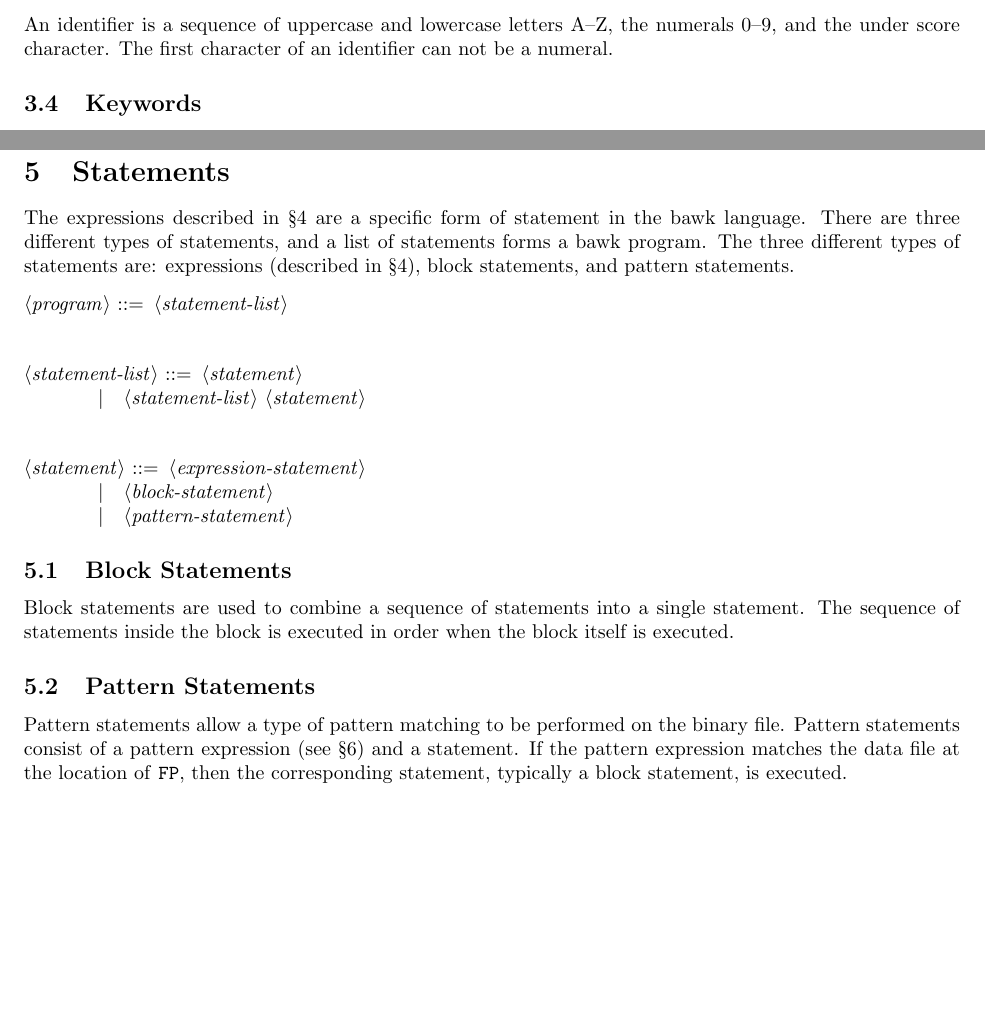
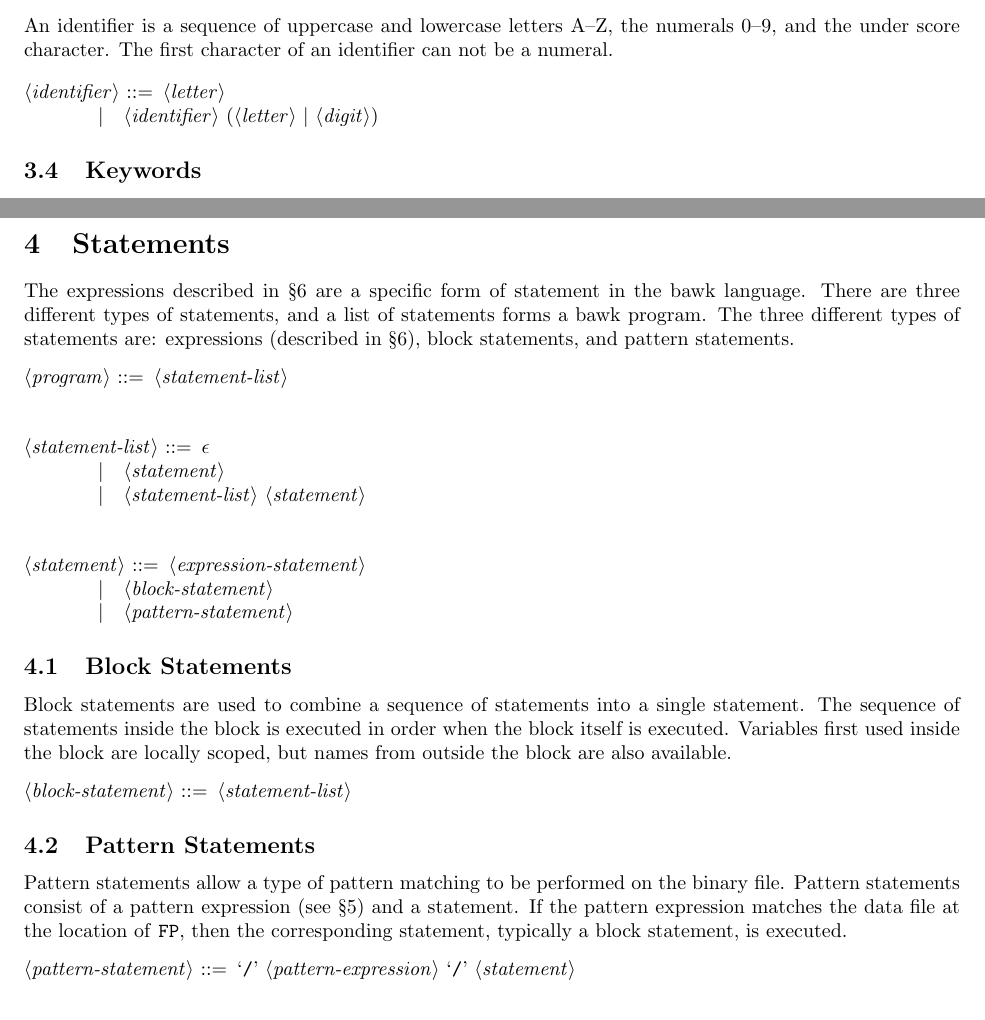
Before and after one commit to kgraney/bawk, a LaTeX document (plt_docs/lrm.tex): two parts of pages 2 and 3 of 5, joined at a grey line, cut so that both start at the same text, the shorter picture padded with empty space. Compiled offline with pdfLaTeX.

Commit message:
Work on LRM

```diff
--- a/plt_docs/lrm.tex
+++ b/plt_docs/lrm.tex
@@ -34,6 +34,11 @@ Comments follow the ANSI C style, beginning with \texttt{/*} and ending with \te
 \subsection{Identifiers}
 An identifier is a sequence of uppercase and lowercase letters A--Z, the numerals 0--9, and the under score character.  The first character of an identifier can not be a numeral.
 
+\begin{grammar}
+<identifier> ::= <letter>
+\alt <identifier> (<letter> | <digit>)
+\end{grammar}
+
 \subsection{Keywords}
 The following identifiers are reserved for use as keywords, and may not be used otherwise: \texttt{if}, \texttt{else}, \texttt{return}.
 
@@ -43,3 +48,30 @@ Bawk only supports a single kind of constant: the integer constant.  Except for
 
 \subsection{String Literals}
 A string is a sequence of characters enclosed in double quotes.
+
+\section{Statements}
+\label{sec:statements}
+The expressions described in \S\ref{sec:expressions} are a specific form of statement in the bawk language.  There are three different types of statements, and a list of statements forms a bawk program.  The three different types of statements are: expressions (described in \S\ref{sec:expressions}), block statements, and pattern statements.
+\begin{grammar}
+<program> ::= <statement-list>
+
+<statement-list> ::= $\epsilon$
+\alt <statement>
+\alt <statement-list> <statement>
+
+<statement> ::= <expression-statement>
+\alt <block-statement>
+\alt <pattern-statement>
+\end{grammar}
+
+\subsection{Block Statements}
+Block statements are used to combine a sequence of statements into a single statement.  The sequence of statements inside the block is executed in order when the block itself is executed.  Variables first used inside the block are locally scoped, but names from outside the block are also available.
+\begin{grammar}
+<block-statement> ::= <statement-list>
+\end{grammar}
+
+\subsection{Pattern Statements}
+Pattern statements allow a type of pattern matching to be performed on the binary file.  Pattern statements consist of a pattern expression (see \S\ref{sec:pattern-expressions}) and a statement.  If the pattern expression matches the data file at the location of \texttt{FP}, then the corresponding statement, typically a block statement, is executed.
+\begin{grammar}
+<pattern-statement> ::= `/' <pattern-expression> `/' <statement>
+\end{grammar}
@@ -70,22 +117,4 @@ The \texttt{==} (equal to) and \texttt{!=} (not equal to) operators compare oper
 \subsection{Assignment Expressions}
 
 
-\section{Statements}
-\label{sec:statements}
-The expressions described in \S\ref{sec:expressions} are a specific form of statement in the bawk language.  There are three different types of statements, and a list of statements forms a bawk program.  The three different types of statements are: expressions (described in \S\ref{sec:expressions}), block statements, and pattern statements.
-\begin{grammar}
-<program> ::= <statement-list>
 
-<statement-list> ::= <statement>
-\alt <statement-list> <statement>
-
-<statement> ::= <expression-statement>
-\alt <block-statement>
-\alt <pattern-statement>
-\end{grammar}
-
-\subsection{Block Statements}
-Block statements are used to combine a sequence of statements into a single statement.  The sequence of statements inside the block is executed in order when the block itself is executed.
-
-\subsection{Pattern Statements}
-Pattern statements allow a type of pattern matching to be performed on the binary file.  Pattern statements consist of a pattern expression (see \S\ref{sec:pattern-expressions}) and a statement.  If the pattern expression matches the data file at the location of \texttt{FP}, then the corresponding statement, typically a block statement, is executed.
```
Also changed, not shown: plt_docs/lrm.tex (30 more changed lines).
